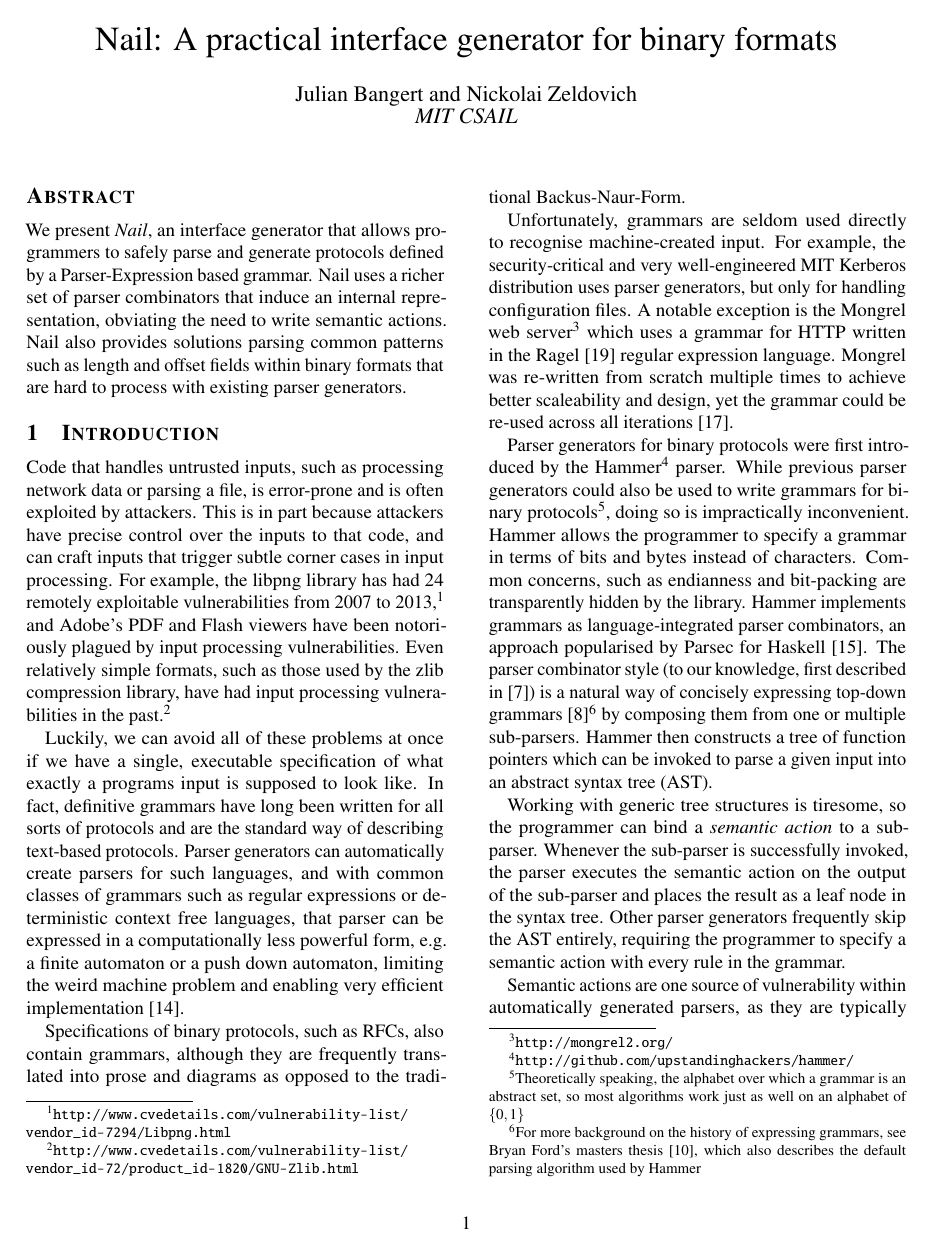
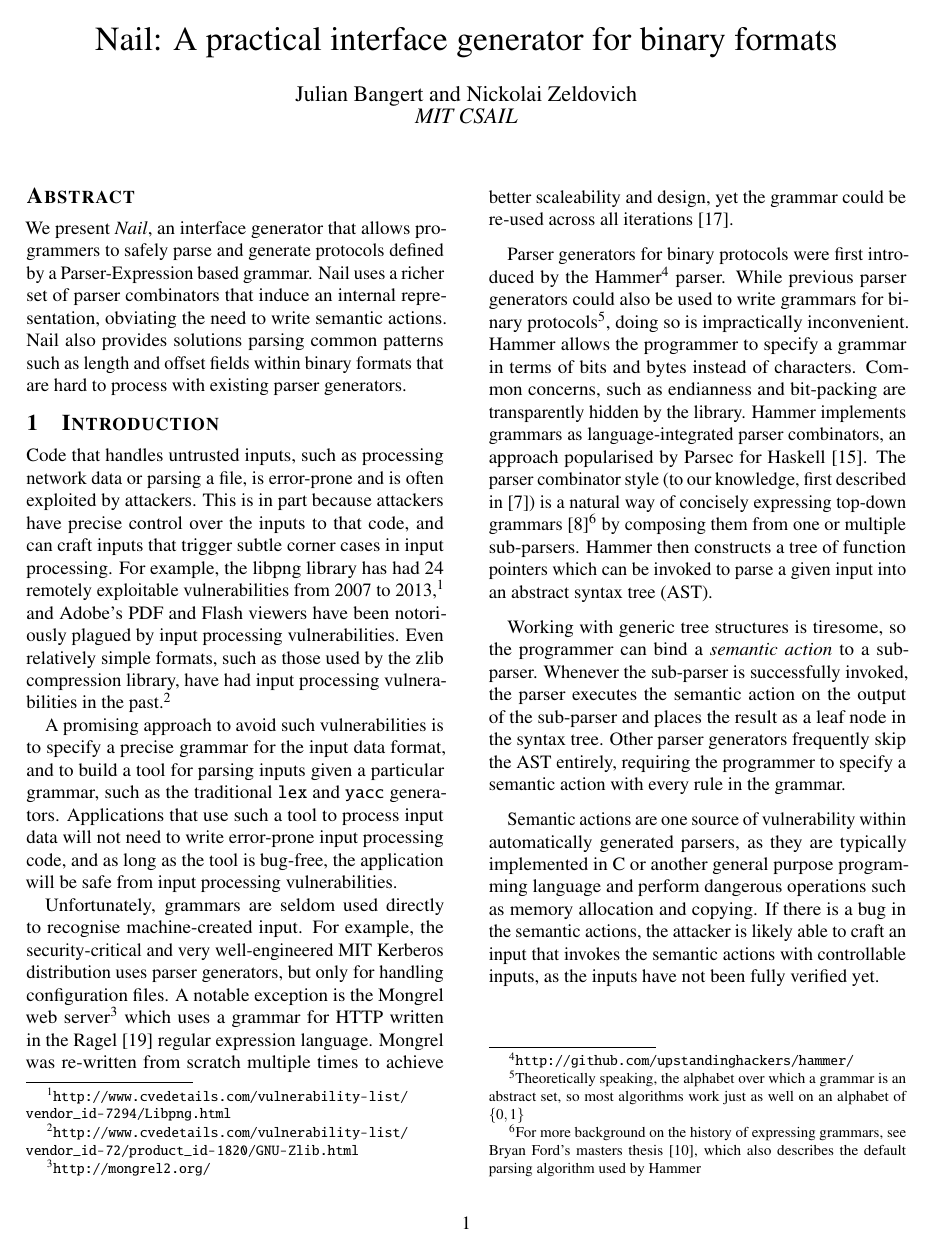
Before and after one commit to jbangert/nail, a LaTeX paper (paper/main.tex, which reads paper/intro.tex): page 1 of 7. Compiled offline with pdfLaTeX.

Commit message:
another par

```diff
--- a/paper/intro.tex
+++ b/paper/intro.tex
@@ -13,22 +13,13 @@ simple formats, such as those used by the zlib compression
 library, have had input processing vulnerabilities in the
 past.\footnote{\url{http://www.cvedetails.com/vulnerability-list/vendor_id-72/product_id-1820/GNU-Zlib.html}}
 
-
-
-Luckily, we can avoid all of these problems at once if we have a single,
-executable specification of what exactly a programs input is supposed
-to look like. In fact, definitive grammars have long been written for
-all sorts of protocols and are the standard way of describing text-based
-protocols.  Parser generators can automatically create parsers for such
-languages, and with common classes of grammars such as regular expressions
-or deterministic context free languages, that parser can be expressed
-in a computationally less powerful form, e.g. a finite automaton or a
-push down automaton, limiting the weird machine problem and enabling
-very efficient implementation~\cite{Knuth1965607}.
-
-Specifications of binary protocols, such as RFCs, also contain grammars,
-although they are frequently translated into prose and diagrams as
-opposed to the traditional Backus-Naur-Form.
+A promising approach to avoid such vulnerabilities is to specify
+a precise grammar for the input data format, and to build a tool for
+parsing inputs given a particular grammar, such as the traditional {\tt
+lex} and {\tt yacc} generators.  Applications that use such a tool to
+process input data will not need to write error-prone input processing
+code, and as long as the tool is bug-free, the application will be safe
+from input processing vulnerabilities.
 
 Unfortunately, grammars are seldom used directly to recognise
 machine-created input. For example, the security-critical and very
```
Also changed, not shown: paper/relwk.tex (+14 -1 lines).
